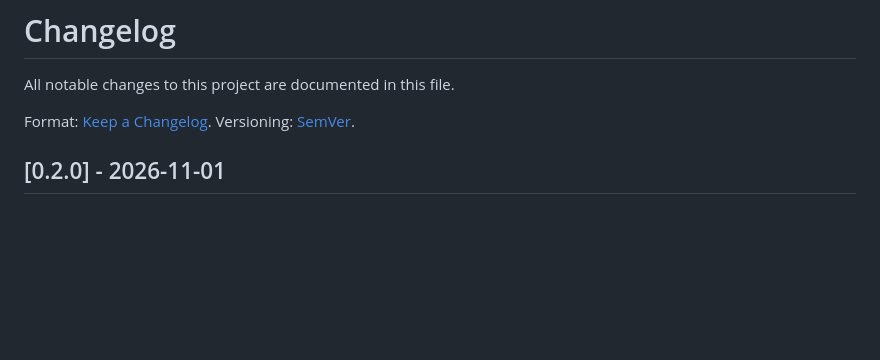
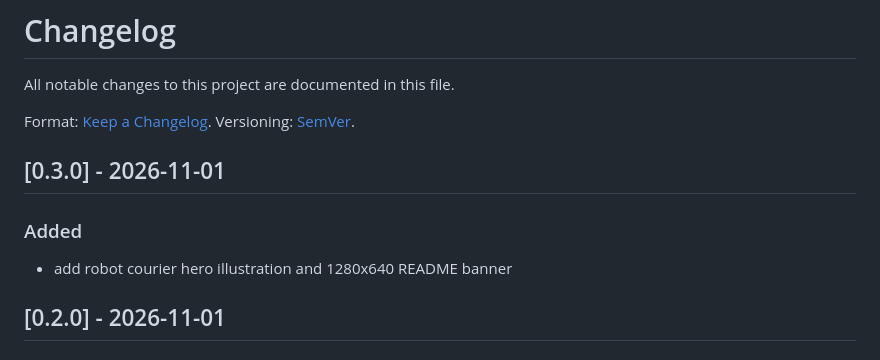
Before and after one commit to AIAutoBase/send-to-skill, a Markdown page: CHANGELOG.md, the part around the change. Rendered like a GitHub page; blank space fills up the shorter version.

```diff
--- a/CHANGELOG.md
+++ b/CHANGELOG.md
@@ -6,6 +6,12 @@ Format: [Keep a Changelog](https://keepachangelog.com/en/1.1.0/).
 Versioning: [SemVer](https://semver.org).
 
 <!-- CHANGELOG:ENTRIES -->
+
+## [0.3.0] - 2026-11-01
+
+### Added
+- add robot courier hero illustration and 1280x640 README banner
+
 
 ## [0.2.0] - 2026-11-01
 
```
Also changed, not shown: README.md (+9 -0 lines), assets/send-to-banner.png (added), assets/send-to-hero.png (added), 3 other files.
